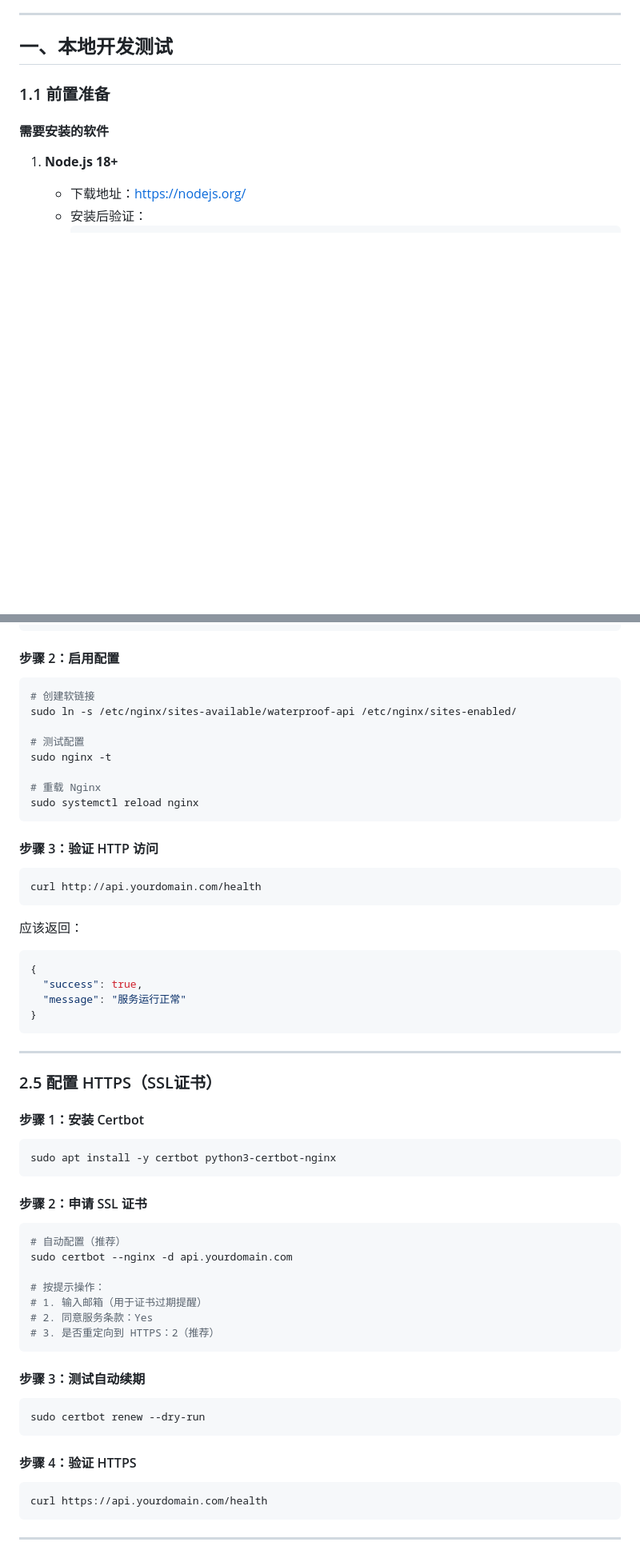
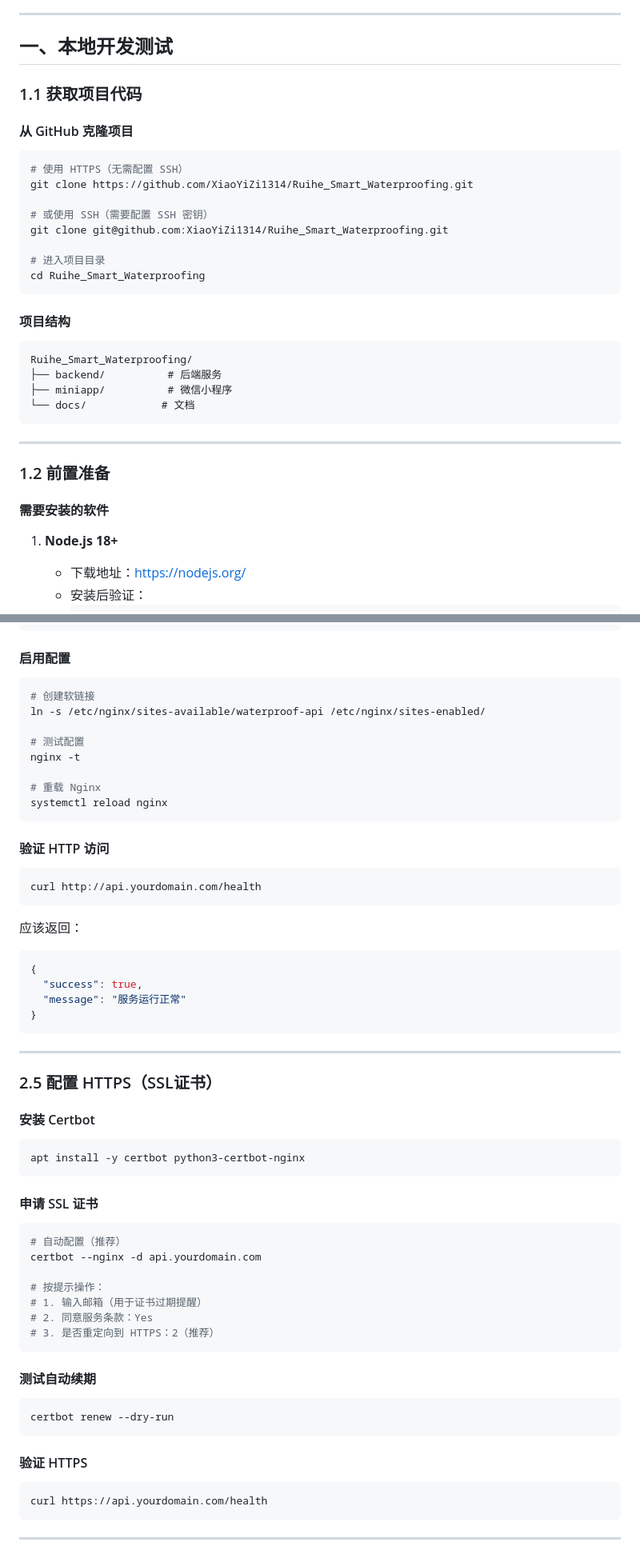
Before and after one commit to XiaoYiZi1314/Ruihe_Smart_Waterproofing, a Markdown page: docs/local-test-and-deployment.md, 2 parts joined by grey strips. Shown at 80% size. Rendered like a GitHub page; blank space fills up the shorter version.

````diff
--- a/docs/local-test-and-deployment.md
+++ b/docs/local-test-and-deployment.md
@@ -9,7 +9,33 @@
 
 ## 一、本地开发测试
 
-### 1.1 前置准备
+### 1.1 获取项目代码
+
+#### 从 GitHub 克隆项目
+
+```bash
+# 使用 HTTPS（无需配置 SSH）
+git clone https://github.com/XiaoYiZi1314/Ruihe_Smart_Waterproofing.git
+
+# 或使用 SSH（需要配置 SSH 密钥）
+git clone git@github.com:XiaoYiZi1314/Ruihe_Smart_Waterproofing.git
+
+# 进入项目目录
+cd Ruihe_Smart_Waterproofing
+```
+
+#### 项目结构
+
+```
+Ruihe_Smart_Waterproofing/
+├── backend/          # 后端服务
+├── miniapp/          # 微信小程序
+└── docs/            # 文档
+```
+
+---
+
+### 1.2 前置准备
 
 #### 需要安装的软件
 
@@ -667,20 +681,20 @@ server {
 }
 ```
 
-#### 步骤 2：启用配置
+#### 启用配置
 
 ```bash
 # 创建软链接
-sudo ln -s /etc/nginx/sites-available/waterproof-api /etc/nginx/sites-enabled/
+ln -s /etc/nginx/sites-available/waterproof-api /etc/nginx/sites-enabled/
 
 # 测试配置
-sudo nginx -t
+nginx -t
 
 # 重载 Nginx
-sudo systemctl reload nginx
+systemctl reload nginx
 ```
 
-#### 步骤 3：验证 HTTP 访问
+#### 验证 HTTP 访问
 
 ```bash
 curl http://api.yourdomain.com/health
@@ -698,17 +712,17 @@ curl http://api.yourdomain.com/health
 
 ### 2.5 配置 HTTPS（SSL证书）
 
-#### 步骤 1：安装 Certbot
+#### 安装 Certbot
 
 ```bash
-sudo apt install -y certbot python3-certbot-nginx
+apt install -y certbot python3-certbot-nginx
 ```
 
-#### 步骤 2：申请 SSL 证书
+#### 申请 SSL 证书
 
 ```bash
 # 自动配置（推荐）
-sudo certbot --nginx -d api.yourdomain.com
+certbot --nginx -d api.yourdomain.com
 
 # 按提示操作：
 # 1. 输入邮箱（用于证书过期提醒）
@@ -716,13 +730,13 @@ sudo certbot --nginx -d api.yourdomain.com
 # 3. 是否重定向到 HTTPS：2（推荐）
 ```
 
-#### 步骤 3：测试自动续期
+#### 测试自动续期
 
 ```bash
-sudo certbot renew --dry-run
+certbot renew --dry-run
 ```
 
-#### 步骤 4：验证 HTTPS
+#### 验证 HTTPS
 
 ```bash
 curl https://api.yourdomain.com/health
````
Also changed, not shown: other parts of docs/local-test-and-deployment.md (+54 -66 lines).
